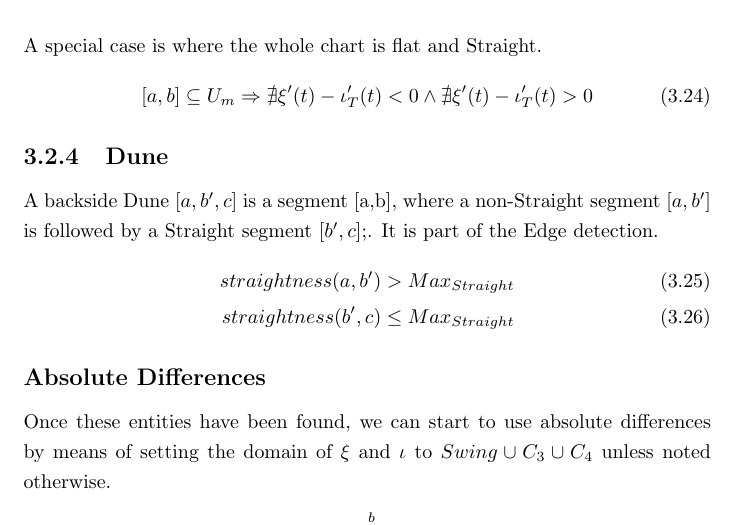
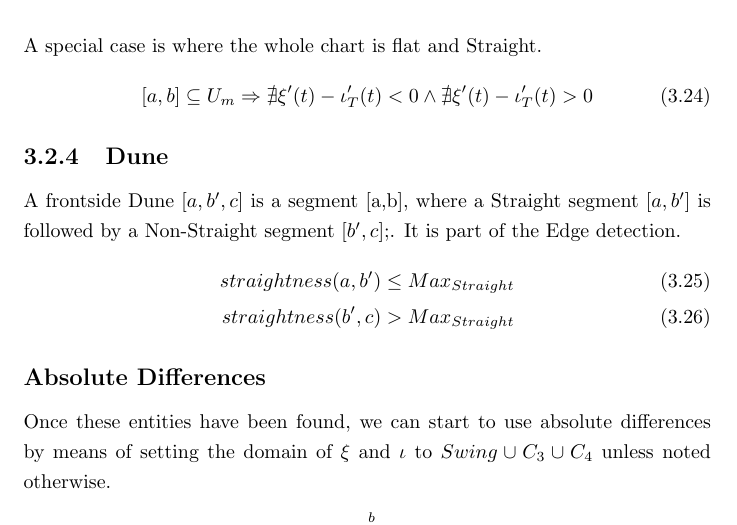
Before and after one commit to specpose/stopeight, a LaTeX thesis (doc/latex/Stopeight_Analyzer.tex): part of page 11 of 16, cut so that both start at the same text. Compiled offline with pdfLaTeX.

Commit message:
FIXED doc latex Stopeight_Analyzer Dune

```diff
--- a/doc/latex/Stopeight_Analyzer.tex
+++ b/doc/latex/Stopeight_Analyzer.tex
@@ -254,9 +254,9 @@ A special case is where the whole chart is flat and Straight.
 \end{equation}
 
 \subsection{Dune}
-A backside Dune $[a,b',c]$ is a segment [a,b], where a non-Straight segment $[a,b']$ is followed by a Straight segment $[b',c]; $. It is part of the Edge detection.
+A frontside Dune $[a,b',c]$ is a segment [a,b], where a Straight segment $[a,b']$ is followed by a Non-Straight segment $[b',c]; $. It is part of the Edge detection.
 \begin{align}
-straightness(a,b')>Max_{Straight}\\ straightness(b',c)\leq Max_{Straight}
+straightness(a,b')\leq Max_{Straight}\\ straightness(b',c)> Max_{Straight}
 \end{align}
 
 \subsection*{Absolute Differences}
```
